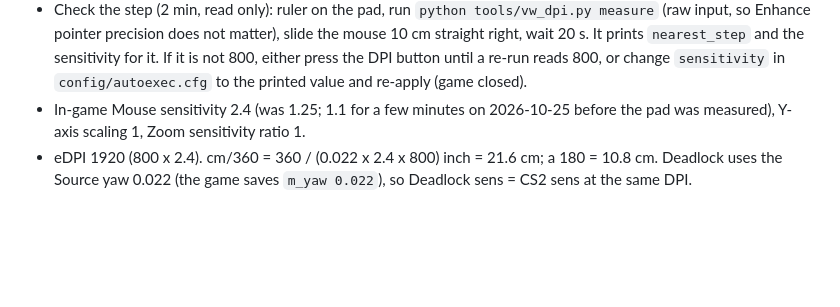
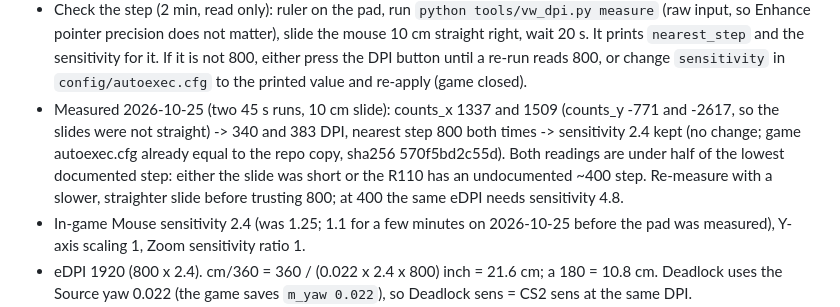
Before and after one commit to Remus3/Deadlock, a Markdown page: docs/controls.md, the part around the change. Drawn GitHub-style; blank space fills up the shorter version.

Commit message:
CONTROLS-DPI: measured R110 step 2026-10-25 - two 45 s runs read 340 / 383 DPI (counts_x 1337 / 1509 over 10 cm), nearest step 800 -> sensitivity 2.4 kept; game autoexec.cfg already equals repo copy (sha256 570f5bd2c55d), no apply needed. Readings under half the lowest step: re-measure with a straighter slide (a ~400 step would need sens 4.8)

```diff
--- a/docs/controls.md
+++ b/docs/controls.md
@@ -55,6 +55,14 @@ Menu-only (no verified cvar values, set by hand):
   prints `nearest_step` and the sensitivity for it. If it is not 800, either
   press the DPI button until a re-run reads 800, or change `sensitivity` in
   `config/autoexec.cfg` to the printed value and re-apply (game closed).
+- Measured 2026-10-25 (two 45 s runs, 10 cm slide): counts_x 1337 and 1509
+  (counts_y -771 and -2617, so the slides were not straight) -> 340 and 383
+  DPI, nearest step 800 both times -> sensitivity 2.4 kept (no change;
+  game autoexec.cfg already equal to the repo copy, sha256 570f5bd2c55d).
+  Both readings are under half of the lowest documented step: either the
+  slide was short or the R110 has an undocumented ~400 step. Re-measure
+  with a slower, straighter slide before trusting 800; at 400 the same
+  eDPI needs sensitivity 4.8.
 - In-game Mouse sensitivity 2.4 (was 1.25; 1.1 for a few minutes on
   2026-10-25 before the pad was measured), Y-axis scaling 1, Zoom
   sensitivity ratio 1.
```
